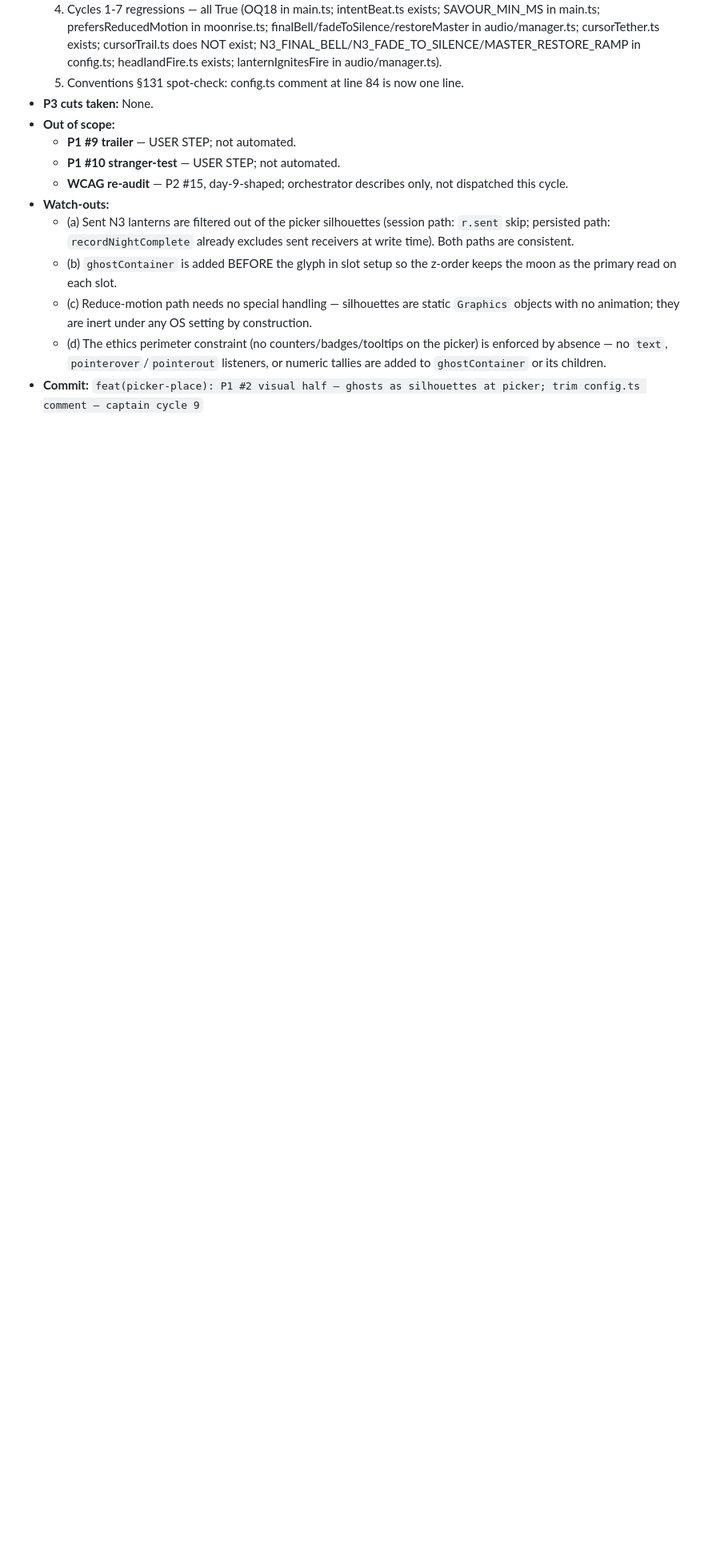
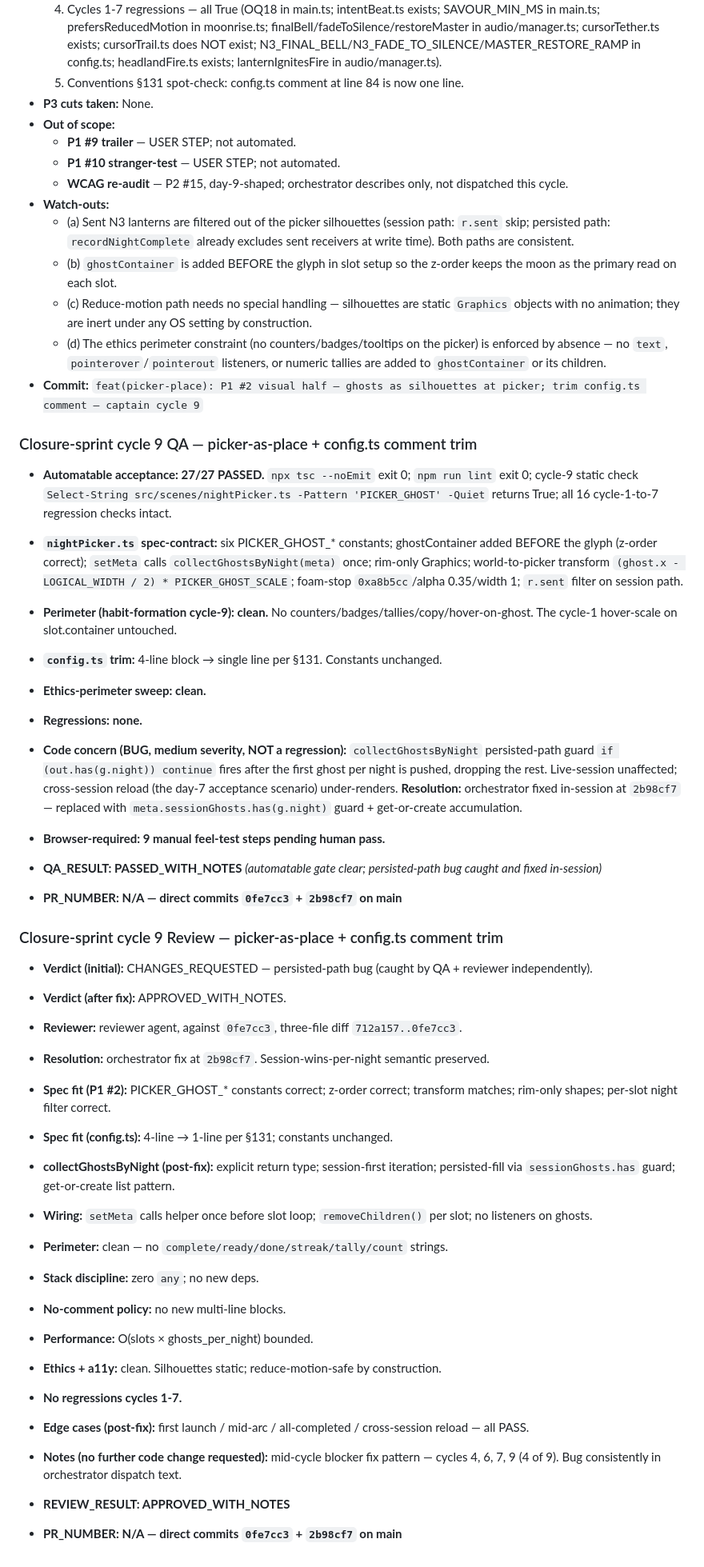
Before and after one commit to NBS1997/gameX, a Markdown page: docs/specs/build-log.md, the part around the change. Shown at 80% size. Rendered like a GitHub page; blank space fills up the shorter version.

Commit message:
docs: append cycle-9 QA + reviewer entries to build-log
QA agent's hook restriction prevented direct commit; reviewer is
read-only by design. Orchestrator appended both entries post-hoc to
keep build-log canonical.

QA_RESULT PASSED_WITH_NOTES (27/27 automatable).
REVIEW_RESULT APPROVED_WITH_NOTES (after persisted-path fix at 2b98cf7).

Co-Authored-By: Claude Opus 4.7 (1M context) <noreply@anthropic.com>

```diff
--- a/docs/specs/build-log.md
+++ b/docs/specs/build-log.md
@@ -1254,3 +1254,39 @@ Belt-and-braces. The back-and-forth case (cross, drift back, cross again) is ful
   - (c) Reduce-motion path needs no special handling — silhouettes are static `Graphics` objects with no animation; they are inert under any OS setting by construction.
   - (d) The ethics perimeter constraint (no counters/badges/tooltips on the picker) is enforced by absence — no `text`, `pointerover`/`pointerout` listeners, or numeric tallies are added to `ghostContainer` or its children.
 - **Commit:** `feat(picker-place): P1 #2 visual half — ghosts as silhouettes at picker; trim config.ts comment — captain cycle 9`
+
+### Closure-sprint cycle 9 QA — picker-as-place + config.ts comment trim
+
+- **Automatable acceptance: 27/27 PASSED.** `npx tsc --noEmit` exit 0; `npm run lint` exit 0; cycle-9 static check `Select-String src/scenes/nightPicker.ts -Pattern 'PICKER_GHOST' -Quiet` returns True; all 16 cycle-1-to-7 regression checks intact.
+- **`nightPicker.ts` spec-contract:** six PICKER_GHOST_* constants; ghostContainer added BEFORE the glyph (z-order correct); `setMeta` calls `collectGhostsByNight(meta)` once; rim-only Graphics; world-to-picker transform `(ghost.x - LOGICAL_WIDTH / 2) * PICKER_GHOST_SCALE`; foam-stop `0xa8b5cc`/alpha 0.35/width 1; `r.sent` filter on session path.
+- **Perimeter (habit-formation cycle-9): clean.** No counters/badges/tallies/copy/hover-on-ghost. The cycle-1 hover-scale on slot.container untouched.
+- **`config.ts` trim:** 4-line block → single line per §131. Constants unchanged.
+- **Ethics-perimeter sweep: clean.**
+- **Regressions: none.**
+- **Code concern (BUG, medium severity, NOT a regression):** `collectGhostsByNight` persisted-path guard `if (out.has(g.night)) continue` fires after the first ghost per night is pushed, dropping the rest. Live-session unaffected; cross-session reload (the day-7 acceptance scenario) under-renders. **Resolution:** orchestrator fixed in-session at `2b98cf7` — replaced with `meta.sessionGhosts.has(g.night)` guard + get-or-create accumulation.
+- **Browser-required: 9 manual feel-test steps pending human pass.**
+
+- **QA_RESULT: PASSED_WITH_NOTES** *(automatable gate clear; persisted-path bug caught and fixed in-session)*
+- **PR_NUMBER: N/A — direct commits `0fe7cc3` + `2b98cf7` on main**
+
+### Closure-sprint cycle 9 Review — picker-as-place + config.ts comment trim
+
+- **Verdict (initial):** CHANGES_REQUESTED — persisted-path bug (caught by QA + reviewer independently).
+- **Verdict (after fix):** APPROVED_WITH_NOTES.
+- **Reviewer:** reviewer agent, against `0fe7cc3`, three-file diff `712a157..0fe7cc3`.
+- **Resolution:** orchestrator fix at `2b98cf7`. Session-wins-per-night semantic preserved.
+- **Spec fit (P1 #2):** PICKER_GHOST_* constants correct; z-order correct; transform matches; rim-only shapes; per-slot night filter correct.
+- **Spec fit (config.ts):** 4-line → 1-line per §131; constants unchanged.
+- **collectGhostsByNight (post-fix):** explicit return type; session-first iteration; persisted-fill via `sessionGhosts.has` guard; get-or-create list pattern.
+- **Wiring:** `setMeta` calls helper once before slot loop; `removeChildren()` per slot; no listeners on ghosts.
+- **Perimeter:** clean — no `complete/ready/done/streak/tally/count` strings.
+- **Stack discipline:** zero `any`; no new deps.
+- **No-comment policy:** no new multi-line blocks.
+- **Performance:** O(slots × ghosts_per_night) bounded.
+- **Ethics + a11y:** clean. Silhouettes static; reduce-motion-safe by construction.
+- **No regressions cycles 1-7.**
+- **Edge cases (post-fix):** first launch / mid-arc / all-completed / cross-session reload — all PASS.
+- **Notes (no further code change requested):** mid-cycle blocker fix pattern — cycles 4, 6, 7, 9 (4 of 9). Bug consistently in orchestrator dispatch text.
+
+- **REVIEW_RESULT: APPROVED_WITH_NOTES**
+- **PR_NUMBER: N/A — direct commits `0fe7cc3` + `2b98cf7` on main**
```
